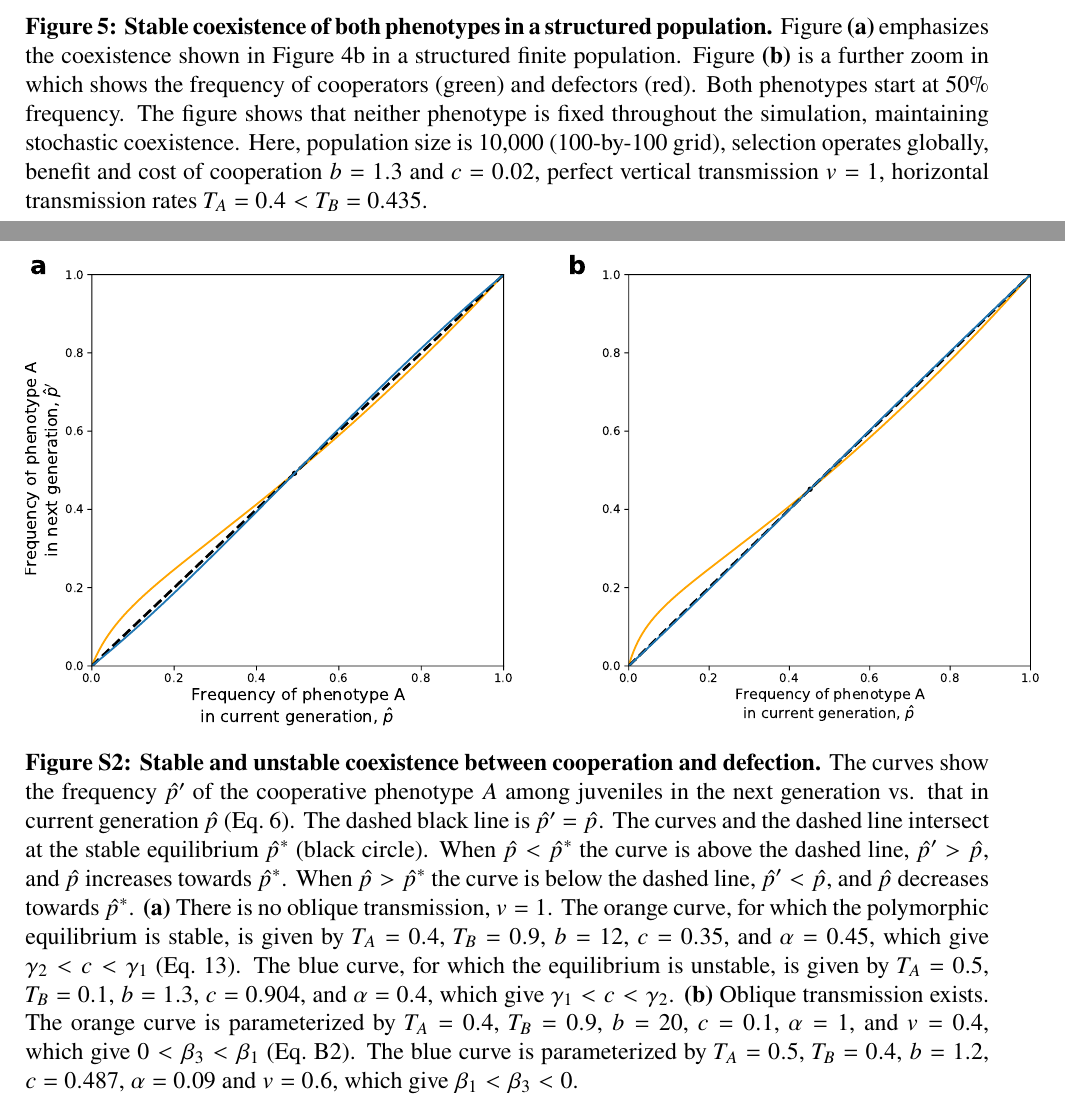
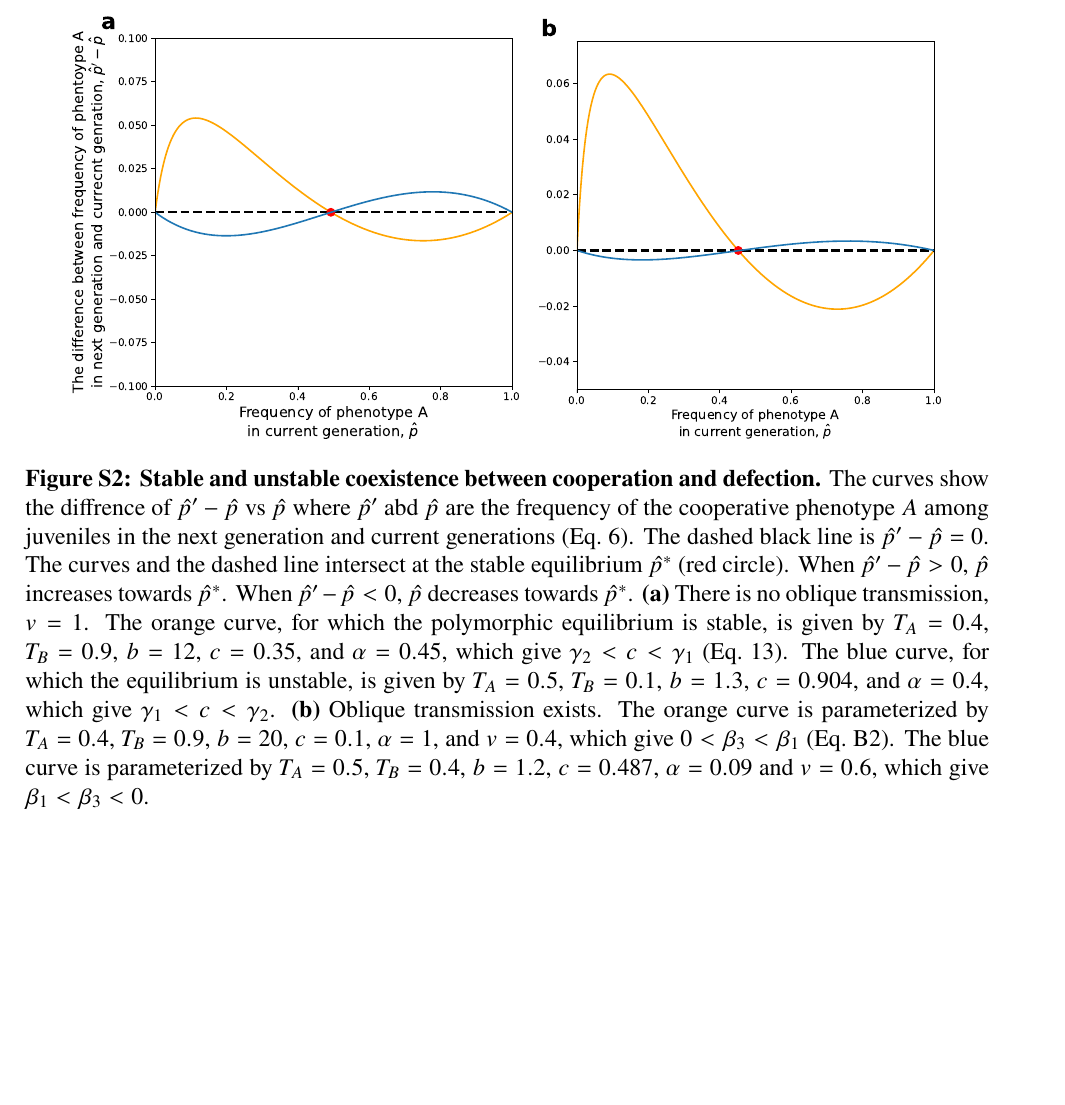
Before and after one commit to yoavram-lab/CulturalCooperation, a LaTeX paper (ms/main.tex): two parts of pages 22 and 24 of 25 before the commit and part of page 23 of 24 after it, the two joined at a grey line, cut at the place of the change, the shorter picture padded with empty space. The pictures show the PDF file ms/main.pdf that the author committed with the source.

Commit message:
Fix figure S2

```diff
--- a/ms/main.tex
+++ b/ms/main.tex
@@ -1069,22 +1071,21 @@ Here, $b=1.3$, $T_A=0.4$. (\textbf{a})~$\alpha = 0$.(\textbf{b})~$\alpha = 0.7$.
 
 
 % Fluctuations in spatial model
-\begin{figure}[p]
-  \centering
-   \includegraphics[scale=0.75]{{Ta=0.4_Tb=0.3-0.5_b=1.3_globalSelection_withSmallBox_a}.pdf}~\\
-   \includegraphics[scale=0.65]{{timeSereis_b=1.3_TA=0.4_TB=0.435_c=0.02_globalSelection_normalizeByNumInteractions}.pdf}
-   \caption{
-    \textbf{Stable coexistence of both phenotypes in a structured population.}
-    Figure \textbf{(a)} emphasizes the coexistence shown in \autoref{fig:spatial}b in a structured finite population.
-    Figure \textbf{(b)} is a further zoom in which shows the frequency of cooperators (green) and defectors (red).
-    Both phenotypes start at 50\% frequency.
-    The figure shows that neither phenotype is fixed throughout the simulation, maintaining stochastic coexistence.
-    Here, population size is 10,000 (100-by-100 grid), selection operates globally,
-    benefit and cost of cooperation $b=1.3$ and $c=0.02$, perfect vertical transmission $v=1$, horizontal transmission rates $T_A = 0.4 < T_B = 0.435$.
-    }
-    %TODO: revisit this caption.
-    \label{fig:spatial_fluctuations}
-  \end{figure}
+%\begin{figure}[p]
+%  \centering
+%   \includegraphics[scale=0.65]{{timeSereis_b=1.3_TA=0.4_TB=0.435_c=0.02_globalSelection_normalizeByNumInteractions}.pdf}
+%   \caption{
+%    \textbf{Stable coexistence of both phenotypes in a structured population.}
+%    Figure \textbf{(a)} emphasizes the coexistence shown in \autoref{fig:spatial}b in a structured finite population.
+%    Figure \textbf{(b)} is a further zoom in which shows the frequency of cooperators (green) and defectors (red).
+%    Both phenotypes start at 50\% frequency.
+%    The figure shows that neither phenotype is fixed throughout the simulation, maintaining stochastic coexistence.
+%    Here, population size is 10,000 (100-by-100 grid), selection operates globally,
+%    benefit and cost of cooperation $b=1.3$ and $c=0.02$, perfect vertical transmission $v=1$, horizontal transmission rates $T_A = 0.4 < T_B = 0.435$.
+%    }
+%    %TODO: revisit this caption.
+%    \label{fig:spatial_fluctuations}
+%  \end{figure}
 
 
 %%%%%%%%%%%%%%%%%%%%%%%%%%%%%%%%%%
@@ -1118,14 +1119,14 @@ Here, $b=1.3$, $T_A=0.4$. (\textbf{a})~$\alpha = 0$.(\textbf{b})~$\alpha = 0.7$.
 %%% Figure: coexistence map
 \begin{figure}[p]
   \centering
-    \includegraphics[scale=0.45]{coexistence_without_oblique.pdf}~
-    \includegraphics[scale=0.45]{coexistence_with_oblique.pdf}
+    \includegraphics[scale=0.4]{coexistence_without_oblique.eps}
+    \includegraphics[scale=0.4]{coexistence_with_oblique.eps}
   \caption{\textbf{Stable and unstable coexistence between cooperation and defection.}
-  The curves show the frequency $\hat{p}'$ of the cooperative phenotype $A$ among juveniles in the next generation vs. that in current generation $\hat{p}$ (\autoref{eq:horizontal}).
-  The dashed black line is $\hat{p}'=\hat{p}$.
-  The curves and the dashed line intersect at the stable equilibrium $\hat{p}^*$ (black circle).
-  When $\hat{p} < \hat{p}^*$ the curve is above the dashed line, $\hat{p}' > \hat{p}$, and $\hat{p}$ increases towards $\hat{p}^*$.
-  When $\hat{p} > \hat{p}^*$ the curve is below the dashed line, $\hat{p}' < \hat{p}$, and $\hat{p}$ decreases towards $\hat{p}^*$.
+  The curves show the diffrence of $\hat{p}'-\hat{p}$ vs $\hat{p}$ where $\hat{p}'$ abd $\hat{p}$ are the frequency of the cooperative phenotype $A$ among juveniles in the next generation and current generations (\autoref{eq:horizontal}).
+  The dashed black line is $\hat{p}'-\hat{p}=0$.
+  The curves and the dashed line intersect at the stable equilibrium $\hat{p}^*$ (red circle).
+  When $\hat{p}' - \hat{p} > 0 $,  $\hat{p}$ increases towards $\hat{p}^*$.
+  When $\hat{p}' - \hat{p} < 0$, $\hat{p}$ decreases towards $\hat{p}^*$.
   \textbf{(a)} There is no oblique transmission, $v=1$.
   The orange curve, for which the polymorphic equilibrium is stable, is given by $T_A = 0.4$, $T_B = 0.9$, $b = 12$, $c=0.35$, and $\alpha = 0.45$, which give $\gamma_2<c<\gamma_1$ (\autoref{eq:cost_boundaries_v_threshold}).
   The blue curve, for which the equilibrium is unstable, is given by $T_A = 0.5$, $T_B = 0.1$, $b = 1.3$, $c=0.904$, and $\alpha = 0.4$, which give $\gamma_1<c<\gamma_2$.
```
Also changed, not shown: ms/Figures/Result2_alpha.eps (added), ms/Figures/Result2_c_non_zero_alpha.eps (added), ms/Figures/Result2_c_zero_alpha.eps (added), ms/Figures/Result3_TA_TB.eps (added), ms/Figures/Result3_TB_TA.eps (added), ms/Figures/Result3_alpha_Vs_v_TA_TB.eps (added), ms/Figures/Result3_alpha_Vs_v_TB_TA.eps (added), ms/Figures/coexistence_with_oblique.eps (added), ms/Figures/coexistence_with_oblique.pdf, ms/Figures/coexistence_without_oblique.eps (added), ms/Figures/coexistence_without_oblique.pdf, ms/main.pdf, ms/main.tex (4 more changed lines), 2 other files.
